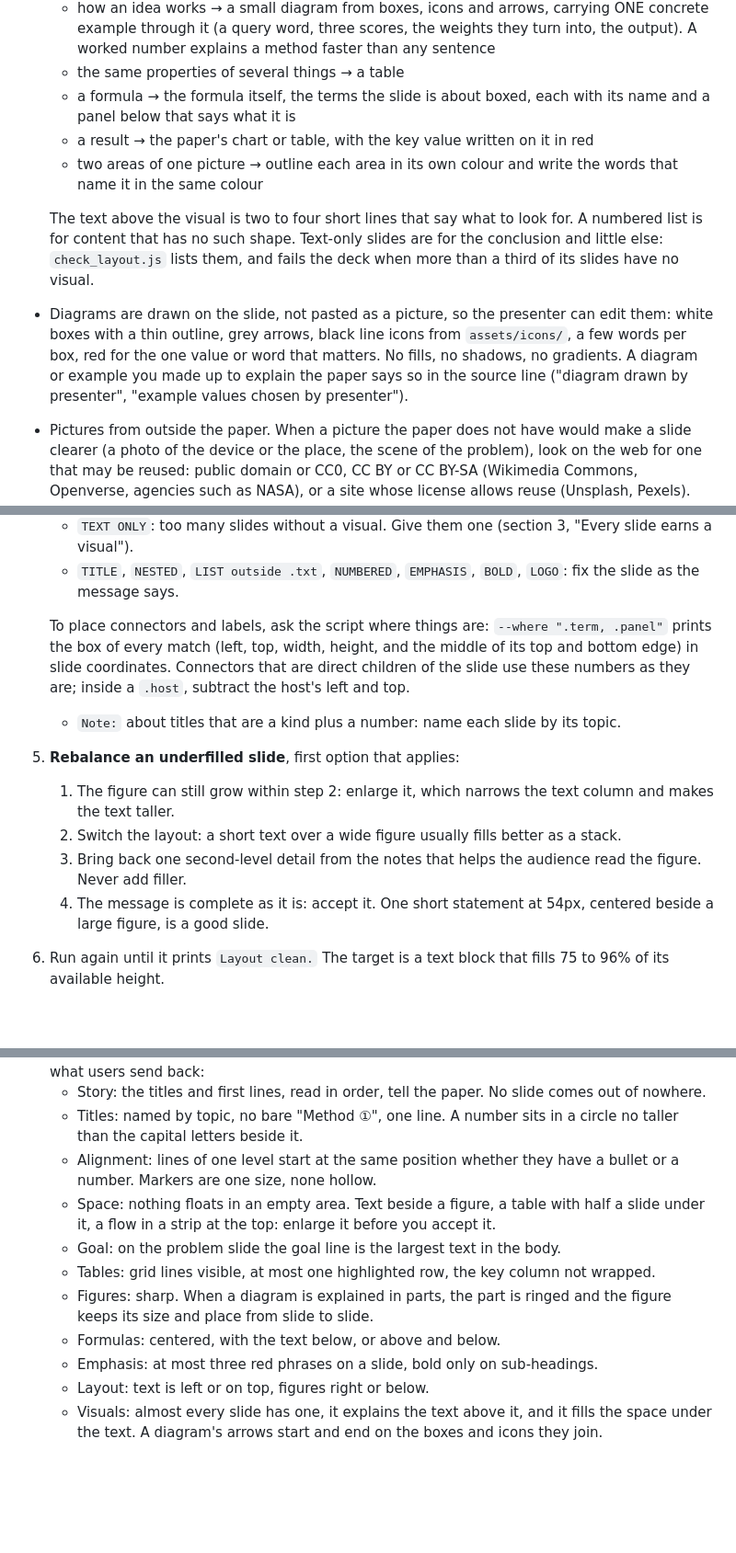
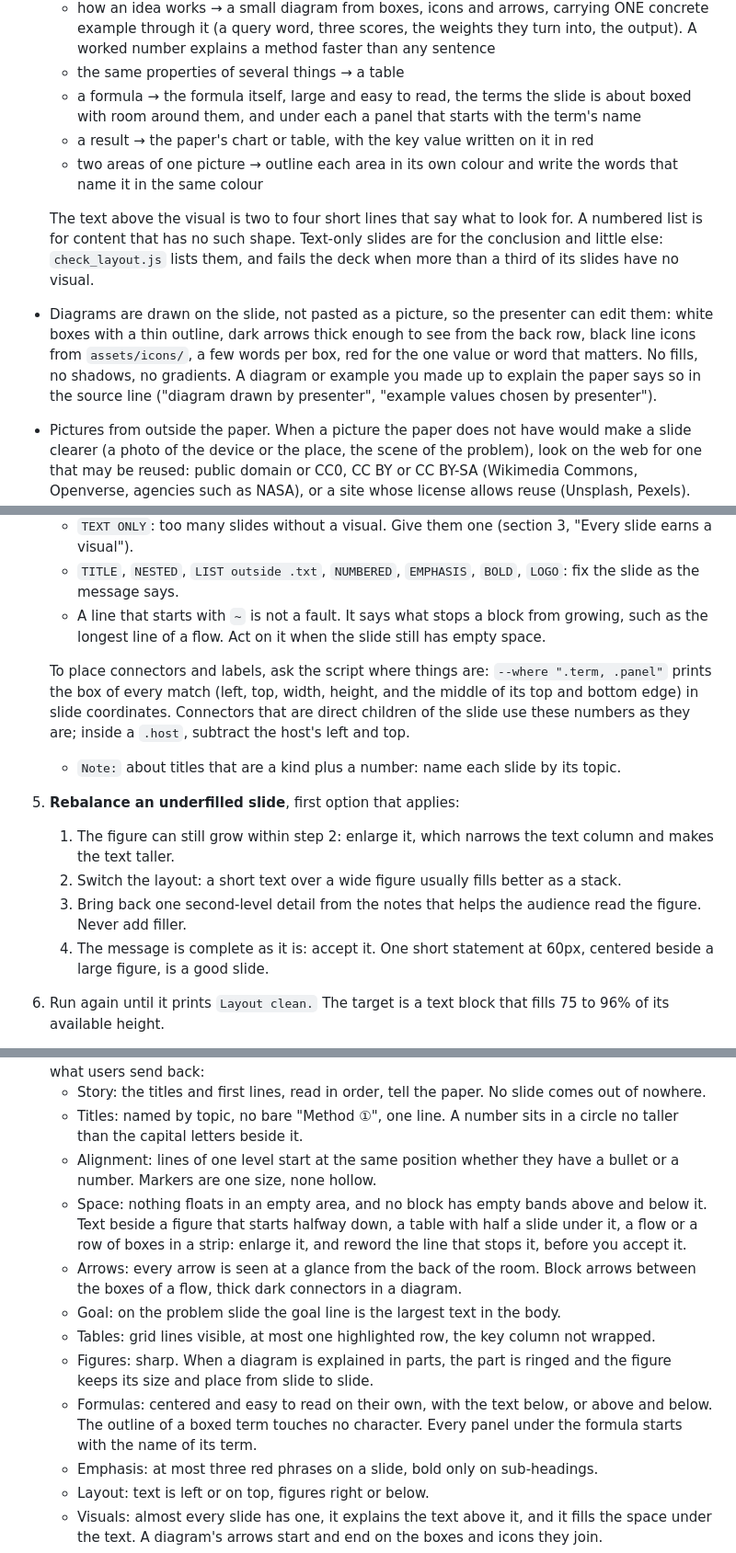
Before and after one commit to ForgerWise/academic-paper-slides, a Markdown page: skills/academic-paper-slides/SKILL.md, 3 parts joined by grey strips. Shown at 92% size. Rendered like a GitHub page; blank space fills up the shorter version.

```diff
--- a/skills/academic-paper-slides/SKILL.md
+++ b/skills/academic-paper-slides/SKILL.md
@@ -103,12 +103,12 @@ A 15-minute talk is 15 to 17 slides. Scale with the talk length at about one sli
   - steps or a pipeline (input → model → output, train → test) → a flow of boxes, or boxes joined by arrows
   - how an idea works → a small diagram from boxes, icons and arrows, carrying ONE concrete example through it (a query word, three scores, the weights they turn into, the output). A worked number explains a method faster than any sentence
   - the same properties of several things → a table
-  - a formula → the formula itself, the terms the slide is about boxed, each with its name and a panel below that says what it is
+  - a formula → the formula itself, large and easy to read, the terms the slide is about boxed with room around them, and under each a panel that starts with the term's name
   - a result → the paper's chart or table, with the key value written on it in red
   - two areas of one picture → outline each area in its own colour and write the words that name it in the same colour
 
   The text above the visual is two to four short lines that say what to look for. A numbered list is for content that has no such shape. Text-only slides are for the conclusion and little else: `check_layout.js` lists them, and fails the deck when more than a third of its slides have no visual.
-- Diagrams are drawn on the slide, not pasted as a picture, so the presenter can edit them: white boxes with a thin outline, grey arrows, black line icons from `assets/icons/`, a few words per box, red for the one value or word that matters. No fills, no shadows, no gradients. A diagram or example you made up to explain the paper says so in the source line ("diagram drawn by presenter", "example values chosen by presenter").
+- Diagrams are drawn on the slide, not pasted as a picture, so the presenter can edit them: white boxes with a thin outline, dark arrows thick enough to see from the back row, black line icons from `assets/icons/`, a few words per box, red for the one value or word that matters. No fills, no shadows, no gradients. A diagram or example you made up to explain the paper says so in the source line ("diagram drawn by presenter", "example values chosen by presenter").
 - Pictures from outside the paper. When a picture the paper does not have would make a slide clearer (a photo of the device or the place, the scene of the problem), look on the web for one that may be reused: public domain or CC0, CC BY or CC BY-SA (Wikimedia Commons, Openverse, agencies such as NASA), or a site whose license allows reuse (Unsplash, Pexels). Read the license on the picture's own page, not in a search result, and credit the picture in the source line: "Photo: Author, CC BY 4.0, via Wikimedia Commons". Do not use a picture whose license you cannot find, and never one that only decorates. If nothing reusable turns up, build the slide without it and say so when you deliver.
 - Sources.
   - Someone else's paper: every content slide ends with a source line (`.cite`): "Source: Author et al., Venue Year, Sec. 3" or "Figure: Author et al., Venue Year, Fig. 4; orange ring added by presenter". A table you compiled says "Table compiled by presenter".
@@ -227,6 +235,7 @@ The usual failure is a short text block at a cautious size, floating in a tall c
    - `INLINE`: something inside a line that Slides drops (`<sub>`, `<sup>`, a circled number in a sentence). Make it a block as the message says.
    - `TEXT ONLY`: too many slides without a visual. Give them one (section 3, "Every slide earns a visual").
    - `TITLE`, `NESTED`, `LIST outside .txt`, `NUMBERED`, `EMPHASIS`, `BOLD`, `LOGO`: fix the slide as the message says.
+   - A line that starts with `~` is not a fault. It says what stops a block from growing, such as the longest line of a flow. Act on it when the slide still has empty space.
 
    To place connectors and labels, ask the script where things are: `--where ".term, .panel"` prints the box of every match (left, top, width, height, and the middle of its top and bottom edge) in slide coordinates. Connectors that are direct children of the slide use these numbers as they are; inside a `.host`, subtract the host's left and top.
    - `Note:` about titles that are a kind plus a number: name each slide by its topic.
@@ -234,7 +243,7 @@ The usual failure is a short text block at a cautious size, floating in a tall c
    1. The figure can still grow within step 2: enlarge it, which narrows the text column and makes the text taller.
    2. Switch the layout: a short text over a wide figure usually fills better as a stack.
    3. Bring back one second-level detail from the notes that helps the audience read the figure. Never add filler.
-   4. The message is complete as it is: accept it. One short statement at 54px, centered beside a large figure, is a good slide.
+   4. The message is complete as it is: accept it. One short statement at 60px, centered beside a large figure, is a good slide.
 6. Run again until it prints `Layout clean.` The target is a text block that fills 75 to 96% of its available height.
 7. **Check last, every time.** Any later change (a size, a width, a word, a new slide, a fix the user asked for) can break a line or push a block. After the last change of all, run the check once more and look at the screenshots of that run. A deck is finished only when its final state has been checked, not an earlier one.
 
@@ -251,11 +260,12 @@ Slides draws `<x-connector>` itself; the script draws the same lines for its scr
    - Story: the titles and first lines, read in order, tell the paper. No slide comes out of nowhere.
    - Titles: named by topic, no bare "Method ①", one line. A number sits in a circle no taller than the capital letters beside it.
    - Alignment: lines of one level start at the same position whether they have a bullet or a number. Markers are one size, none hollow.
-   - Space: nothing floats in an empty area. Text beside a figure, a table with half a slide under it, a flow in a strip at the top: enlarge it before you accept it.
+   - Space: nothing floats in an empty area, and no block has empty bands above and below it. Text beside a figure that starts halfway down, a table with half a slide under it, a flow or a row of boxes in a strip: enlarge it, and reword the line that stops it, before you accept it.
+   - Arrows: every arrow is seen at a glance from the back of the room. Block arrows between the boxes of a flow, thick dark connectors in a diagram.
    - Goal: on the problem slide the goal line is the largest text in the body.
    - Tables: grid lines visible, at most one highlighted row, the key column not wrapped.
    - Figures: sharp. When a diagram is explained in parts, the part is ringed and the figure keeps its size and place from slide to slide.
-   - Formulas: centered, with the text below, or above and below.
+   - Formulas: centered and easy to read on their own, with the text below, or above and below. The outline of a boxed term touches no character. Every panel under the formula starts with the name of its term.
    - Emphasis: at most three red phrases on a slide, bold only on sub-headings.
    - Layout: text is left or on top, figures right or below.
    - Visuals: almost every slide has one, it explains the text above it, and it fills the space under the text. A diagram's arrows start and end on the boxes and icons they join.
```
Also changed, not shown: other parts of skills/academic-paper-slides/SKILL.md (+15 -7 lines), README.md (+1 -1 lines), docs/compare.png, 17 other files.
